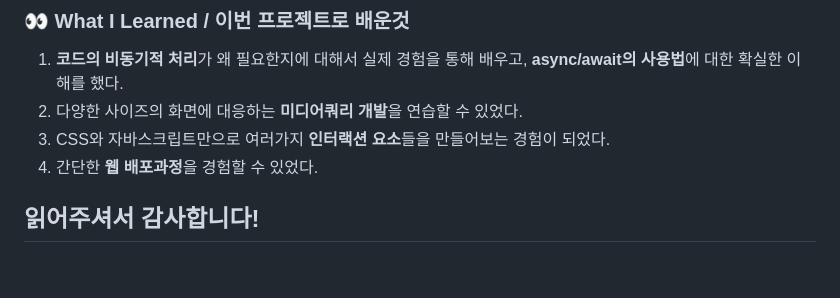
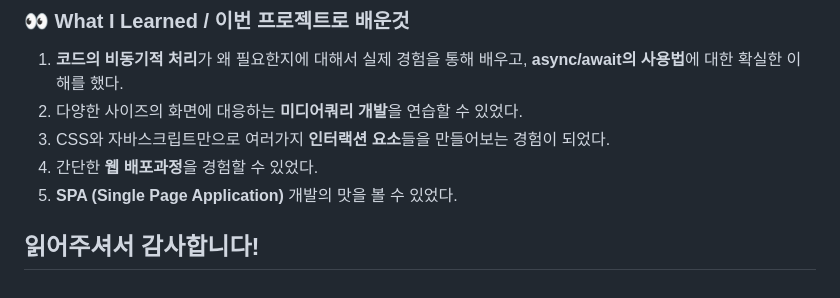
Before and after one commit to shinnjiwoong/portfolio_ver3, a Markdown page: README.md, the part around the change. GitHub-like rendering.

```diff
--- a/README.md
+++ b/README.md
@@ -49,6 +49,7 @@
 2. 다양한 사이즈의 화면에 대응하는 **미디어쿼리 개발**을 연습할 수 있었다.
 3. CSS와 자바스크립트만으로 여러가지 **인터랙션 요소**들을 만들어보는 경험이 되었다.
 4. 간단한 **웹 배포과정**을 경험할 수 있었다.
+5. **SPA (Single Page Application)** 개발의 맛을 볼 수 있었다.
 
 
 ## 읽어주셔서 감사합니다!
```
